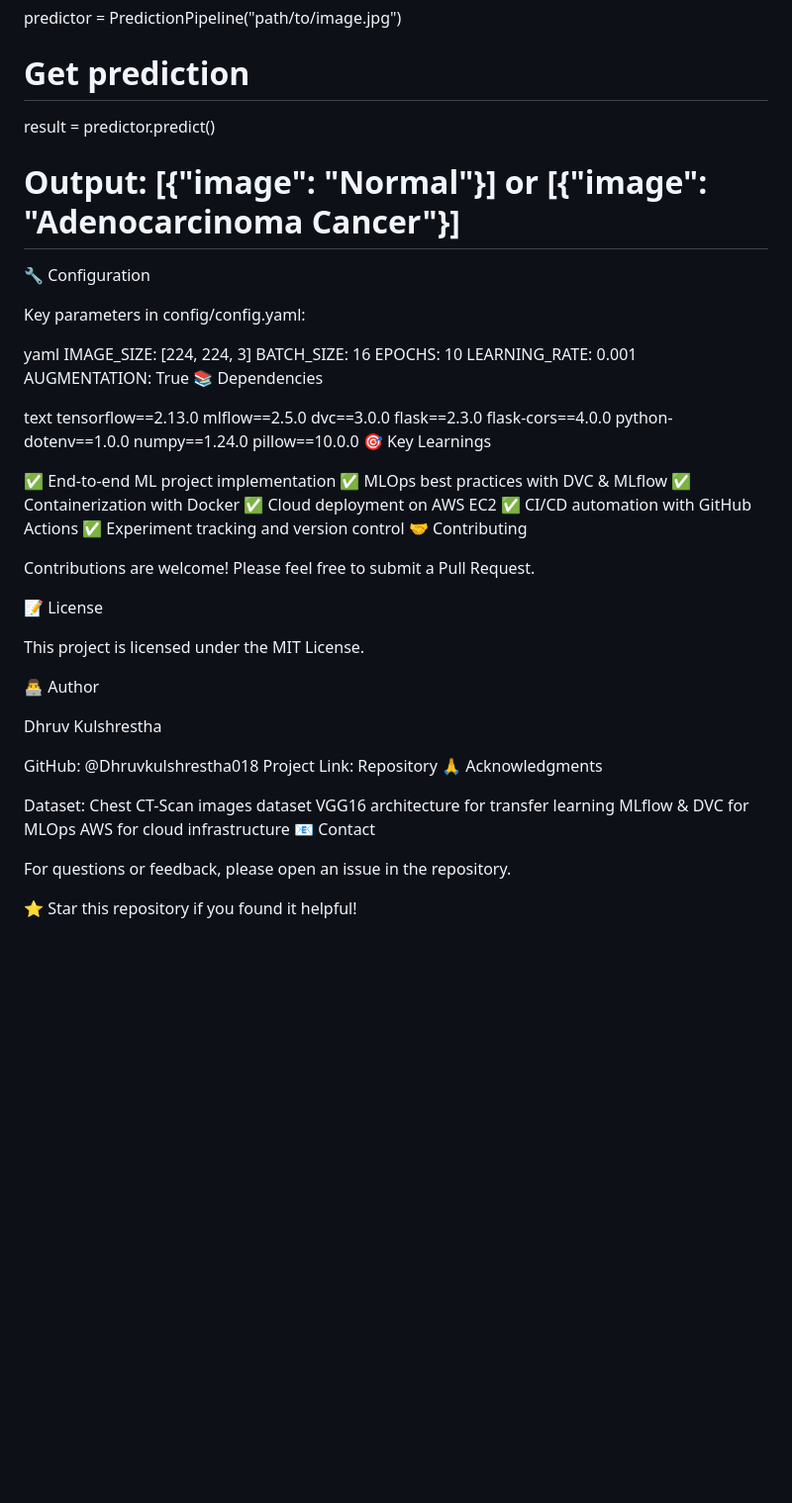
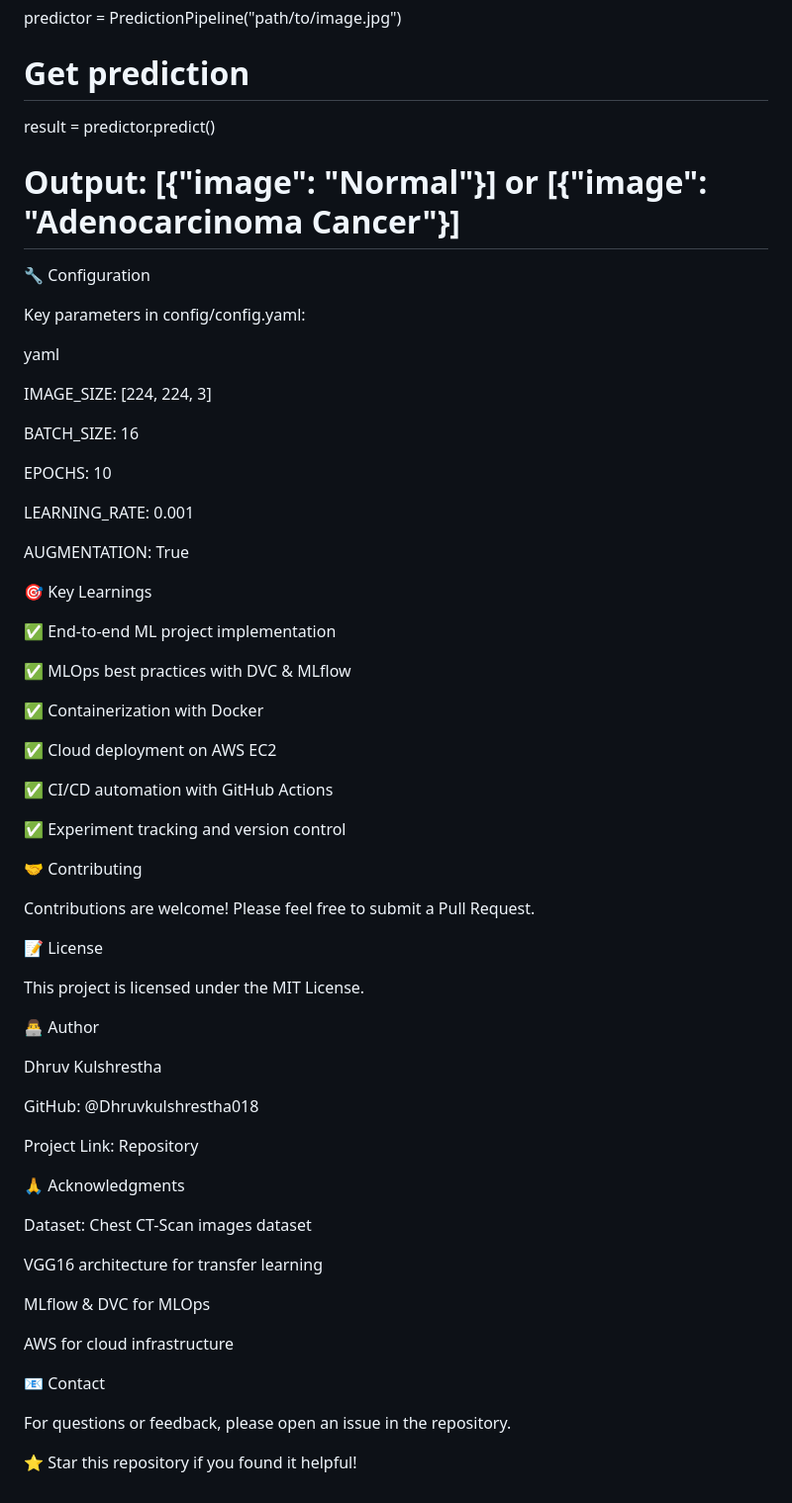
Before and after one commit to Dhruvkulshrestha018/deep-learning-for-production-chest-cancer-classification-using-mlflow-dvc, a Markdown page: README.md, the part around one of its changes. Shown at 99% size. Drawn GitHub-style; blank space fills up the shorter version.

```diff
--- a/README.md
+++ b/README.md
@@ -188,37 +269,41 @@ from src.cnnClassifier.pipeline.prediction import PredictionPipeline
 predictor = PredictionPipeline("path/to/image.jpg")
 
 # Get prediction
+
 result = predictor.predict()
+
 # Output: [{"image": "Normal"}] or [{"image": "Adenocarcinoma Cancer"}]
+
 🔧 Configuration
 
 Key parameters in config/config.yaml:
 
 yaml
+
 IMAGE_SIZE: [224, 224, 3]
+
 BATCH_SIZE: 16
+
 EPOCHS: 10
+
 LEARNING_RATE: 0.001
+
 AUGMENTATION: True
-📚 Dependencies
 
-text
-tensorflow==2.13.0
-mlflow==2.5.0
-dvc==3.0.0
-flask==2.3.0
-flask-cors==4.0.0
-python-dotenv==1.0.0
-numpy==1.24.0
-pillow==10.0.0
 🎯 Key Learnings
 
 ✅ End-to-end ML project implementation
+
 ✅ MLOps best practices with DVC & MLflow
+
 ✅ Containerization with Docker
+
 ✅ Cloud deployment on AWS EC2
+
 ✅ CI/CD automation with GitHub Actions
+
 ✅ Experiment tracking and version control
+
 🤝 Contributing
 
 Contributions are welcome! Please feel free to submit a Pull Request.
@@ -232,13 +317,19 @@ This project is licensed under the MIT License.
 Dhruv Kulshrestha
 
 GitHub: @Dhruvkulshrestha018
+
 Project Link: Repository
+
 🙏 Acknowledgments
 
 Dataset: Chest CT-Scan images dataset
+
 VGG16 architecture for transfer learning
+
 MLflow & DVC for MLOps
+
 AWS for cloud infrastructure
+
 📧 Contact
 
 For questions or feedback, please open an issue in the repository.
```
Also changed, not shown: other parts of README.md (+106 -25 lines).
